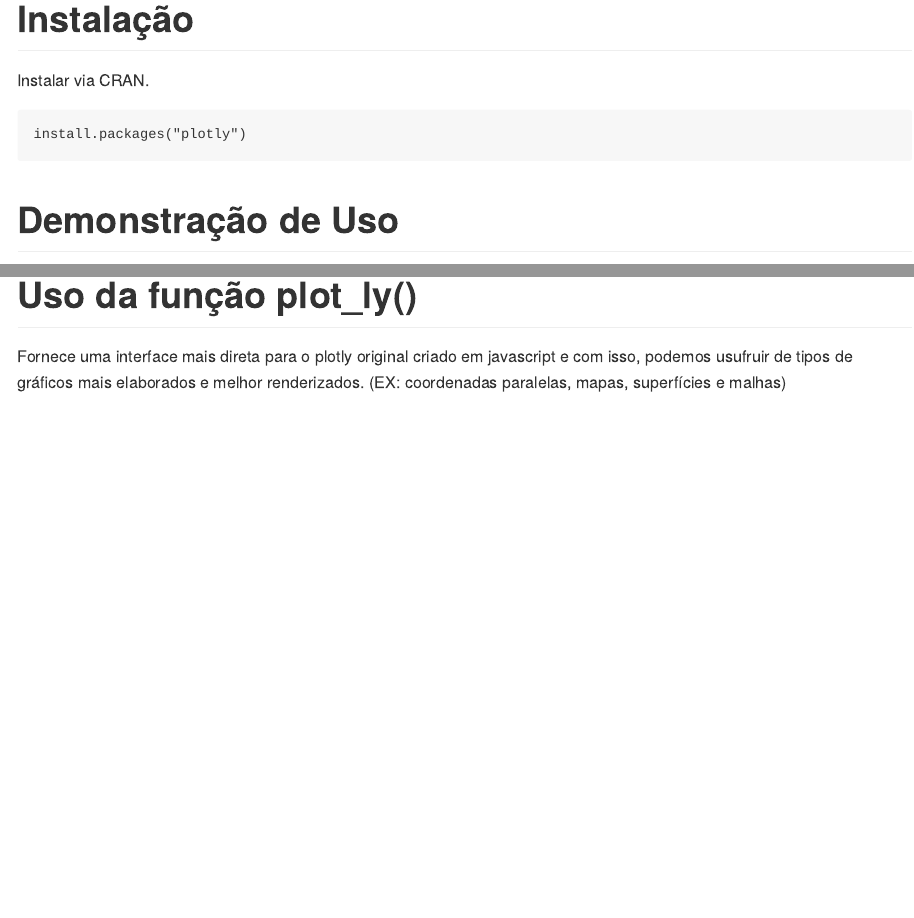
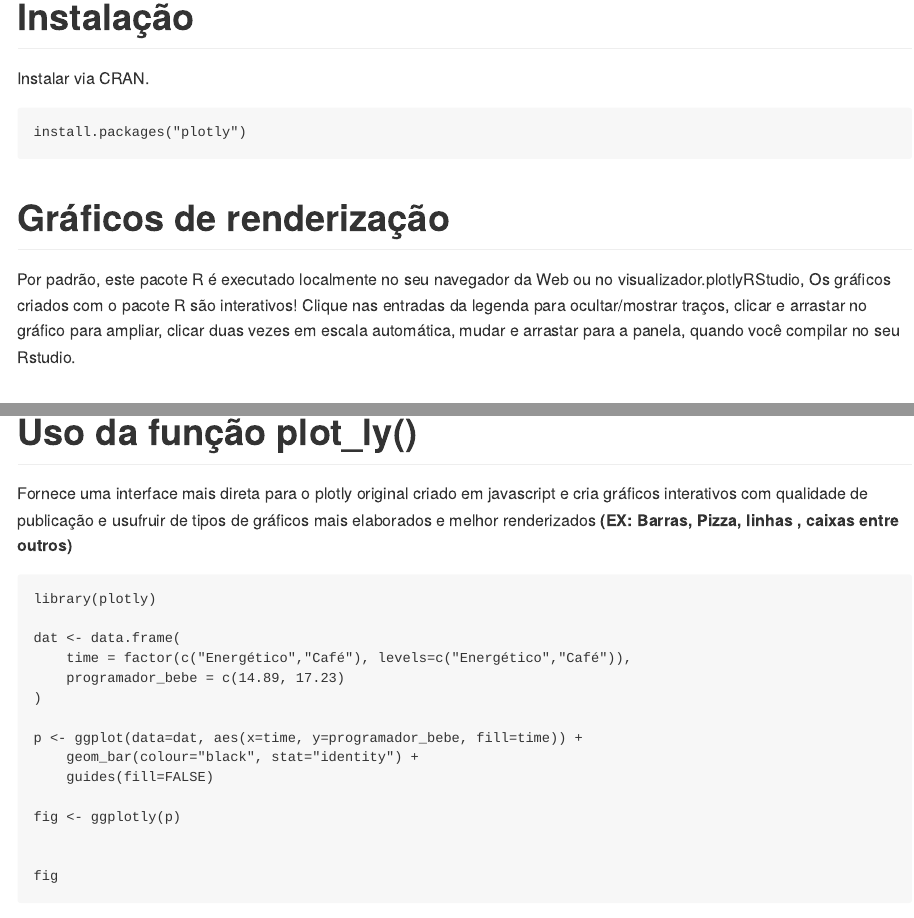
Before and after one commit to Luizaalencarlas/Plotly, an R Markdown document (plotly.Rmd): the page in a window 1100 px wide, from its top, and a second part further down, joined at a grey line. Rendered offline with R 4.5, knitr and Pandoc, with nearby package versions.

Commit message:
Versão final1

````diff
--- a/plotly.Rmd
+++ b/plotly.Rmd
@@ -14,6 +14,12 @@
 ```{r, eval=FALSE}
 install.packages("plotly")
 ```
+
+# Gráficos de renderização
+
+Por padrão, este pacote R é executado localmente no seu navegador da Web ou no visualizador.plotlyRStudio, Os gráficos criados com o pacote R são interativos!
+Clique nas entradas da legenda para ocultar/mostrar traços, clicar e arrastar no gráfico para ampliar, clicar duas vezes em escala automática, mudar e arrastar para a panela, quando você compilar no seu Rstudio.
+
 # Demonstração de Uso
 
 ```{r, eval=FALSE}
@@ -27,8 +33,25 @@
 fig
 ```
 
-
 <img src="newplot.png" class="screenshot" width=800 />
 
 # Uso da função plot_ly()
-Fornece uma interface mais direta para o plotly original criado em javascript e com isso, podemos usufruir de tipos de gráficos mais elaborados e melhor renderizados. (EX: coordenadas paralelas, mapas, superfícies e malhas)
+Fornece uma interface mais direta para o plotly original criado em javascript e cria gráficos interativos com qualidade de publicação e usufruir de tipos de gráficos mais elaborados e melhor renderizados **(EX: Barras, Pizza, linhas , caixas entre outros)**
+
+
+```{r, eval=FALSE}
+library(plotly)
+
+dat <- data.frame(
+    time = factor(c("Energético","Café"), levels=c("Energético","Café")),
+    programador_bebe = c(14.89, 17.23)
+)
+
+p <- ggplot(data=dat, aes(x=time, y=programador_bebe, fill=time)) +
+    geom_bar(colour="black", stat="identity") +
+    guides(fill=FALSE)
+
+fig <- ggplotly(p)
+
+
+fig
````
Also changed, not shown: plotly.md, plotly.Rmd (8 more changed lines).
